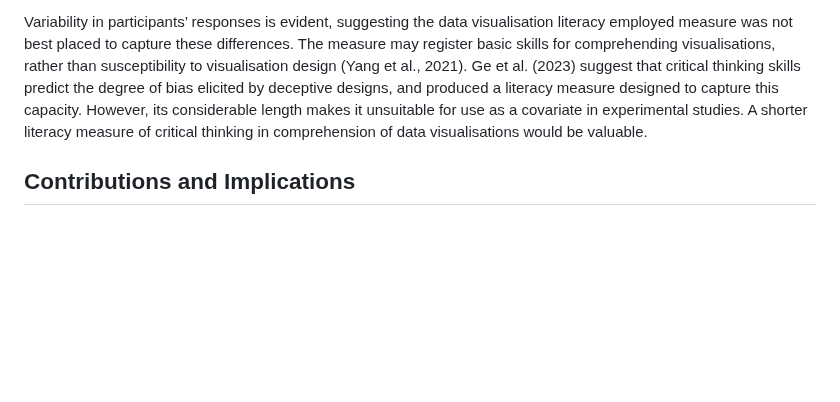
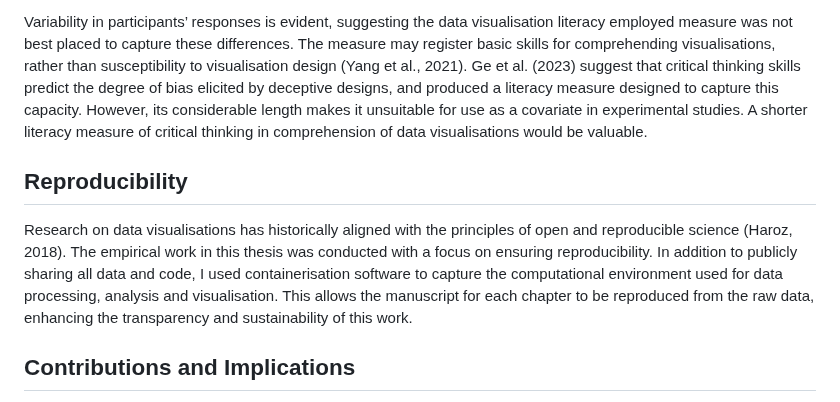
Before and after one commit to duncanbradley/thesis, a Markdown page: conclusion.md, the part around the change. Rendered like a GitHub page; blank space fills up the shorter version.

Commit message:
section on reproducibility

```diff
--- a/conclusion.md
+++ b/conclusion.md
@@ -26,6 +26,10 @@ Data visualisation literacy levels did not account for variation in responses to
 
 Variability in participants’ responses is evident, suggesting the data visualisation literacy employed measure was not best placed to capture these differences. The measure may register basic skills for comprehending visualisations, rather than susceptibility to visualisation design (Yang et al., 2021). Ge et al. (2023) suggest that critical thinking skills predict the degree of bias elicited by deceptive designs, and produced a literacy measure designed to capture this capacity. However, its considerable length makes it unsuitable for use as a covariate in experimental studies. A shorter literacy measure of critical thinking in comprehension of data visualisations would be valuable.
 
+## Reproducibility
+
+Research on data visualisations has historically aligned with the principles of open and reproducible science (Haroz, 2018). The empirical work in this thesis was conducted with a focus on ensuring reproducibility. In addition to publicly sharing all data and code, I used containerisation software to capture the computational environment used for data processing, analysis and visualisation. This allows the manuscript for each chapter to be reproduced from the raw data, enhancing the transparency and sustainability of this work.
+
 ## Contributions and Implications
 
 This investigation addresses a neglected topic in data visualisation research. Empirical results demonstrating viewers’ sensitivity to *absolute magnitude* present new considerations for design. Experiments were designed to generate robust evidence (Kosara, 2016), enhancing the findings of initial work on this topic (Sandman et al., 1994). Furthermore, a focus on identifying underlying cognitive mechanisms provides insight into how graphical cues to magnitude are processed and additional factors influencing interpretations.
```
